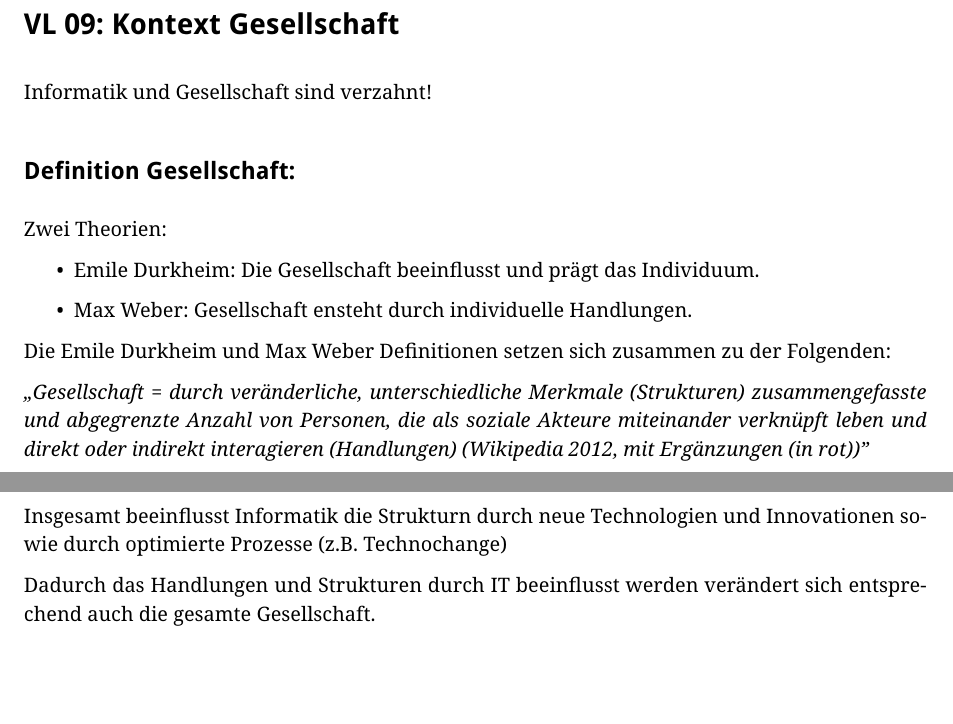
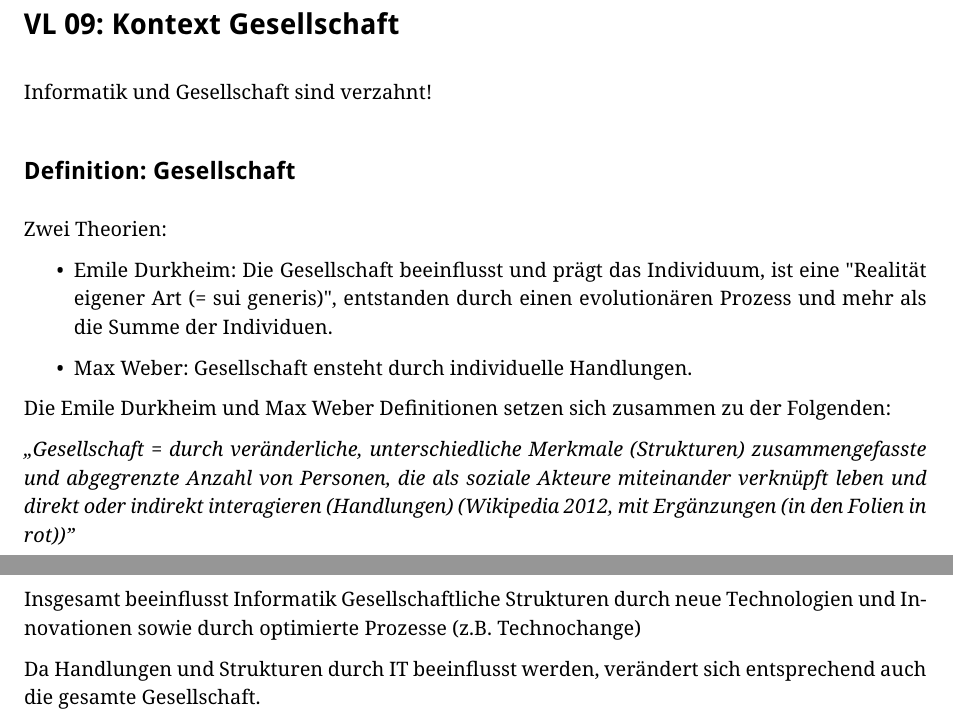
Before and after one commit to opatut/uni, a LaTeX document (ikon2/index.tex, which reads ikon2/vorlesung-09.tex): two parts of pages 13 and 14 of 18 before the commit and two parts of pages 13 and 15 of 19 after it, joined at a grey line, cut so that both start at the same text, the shorter picture padded with empty space. Compiled offline with pdfLaTeX; a LaTeX package or settings file that is missing is left out.

Commit message:
minor corrections in ikon2 vl 9

```diff
--- a/ikon2/vorlesung-09.tex
+++ b/ikon2/vorlesung-09.tex
@@ -1,11 +1,11 @@
 \section{VL 09: Kontext Gesellschaft}
 Informatik und Gesellschaft sind verzahnt!
 
-\subsection{Definition Gesellschaft:}
+\subsection{Definition: Gesellschaft}
 Zwei Theorien:
 \begin{itemize}
 	\item Emile Durkheim:
-	Die Gesellschaft beeinflusst und prägt das Individuum.
+	Die Gesellschaft beeinflusst und prägt das Individuum, ist eine "Realität eigener Art (= sui generis)", entstanden durch einen evolutionären Prozess und mehr als die Summe der Individuen.
 	\item Max Weber:
 	Gesellschaft ensteht durch individuelle Handlungen.
 \end{itemize}
@@ -14,6 +14,6 @@ Die Emile Durkheim und Max Weber Definitionen setzen sich zusammen zu der Folgen
 \emph{,,Gesellschaft = durch veränderliche, unterschiedliche Merkmale (Strukturen)
 zusammengefasste und abgegrenzte Anzahl von Personen, die als soziale
 Akteure miteinander verknüpft leben und direkt oder indirekt interagieren
-(Handlungen) (Wikipedia 2012, mit Ergänzungen (in rot))''}
+(Handlungen) (Wikipedia 2012, mit Ergänzungen (in den Folien in rot))''}
 
 
@@ -59,6 +59,6 @@ Akteure miteinander verknüpft leben und direkt oder indirekt interagieren
 		\end{itemize}
 \end{itemize}
 
-Insgesamt beeinflusst Informatik die Strukturn durch neue Technologien und Innovationen sowie durch optimierte Prozesse (z.B. Technochange)
+Insgesamt beeinflusst Informatik Gesellschaftliche Strukturen durch neue Technologien und Innovationen sowie durch optimierte Prozesse (z.B. Technochange)
 
-Dadurch das Handlungen und Strukturen durch IT beeinflusst werden verändert sich entsprechend auch die gesamte Gesellschaft.
+Da Handlungen und Strukturen durch IT beeinflusst werden, verändert sich entsprechend auch die gesamte Gesellschaft.
```
Also changed, not shown: ikon2/index.pdf, ikon2/vorlesung-09.tex (4 more changed lines).
